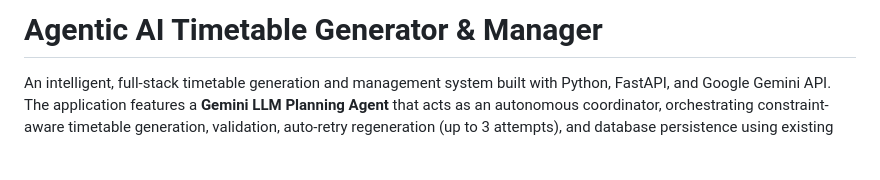
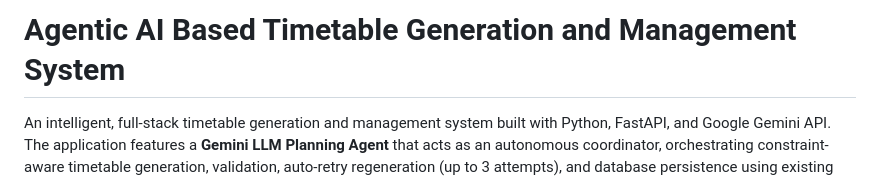
Before and after one commit to ramyakunchanapalli2003-glitch/Agentic-AI-based-timetable-generation-and-management-system, a Markdown page: README.md, the part around the change. GitHub-like rendering; blank space fills up the shorter version.

```diff
--- a/README.md
+++ b/README.md
@@ -1,4 +1,4 @@
-# Agentic AI Timetable Generator & Manager
+# Agentic AI Based Timetable Generation and Management System
 
 An intelligent, full-stack timetable generation and management system built with Python, FastAPI, and Google Gemini API. The application features a **Gemini LLM Planning Agent** that acts as an autonomous coordinator, orchestrating constraint-aware timetable generation, validation, auto-retry regeneration (up to 3 attempts), and database persistence using existing tool functions.
 
```
